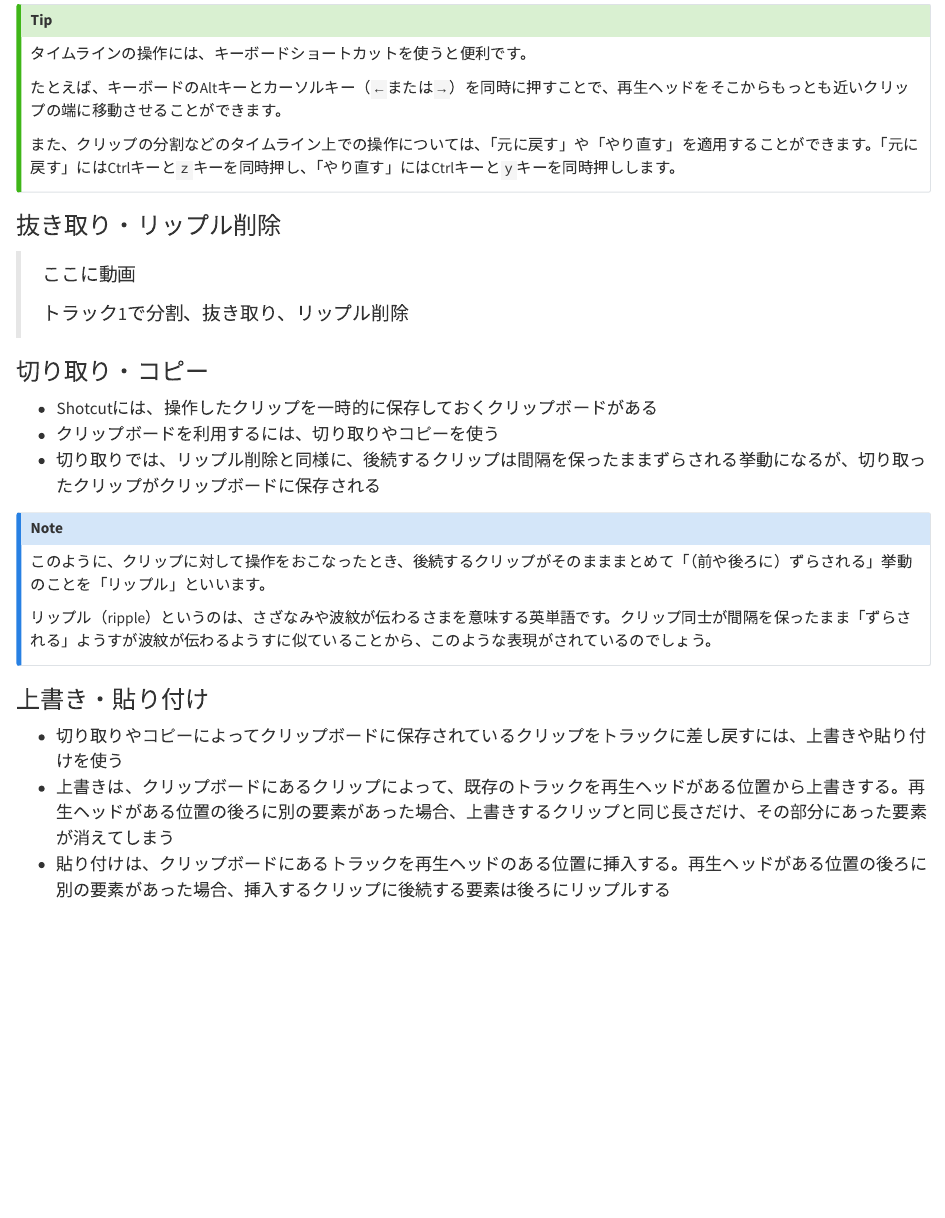
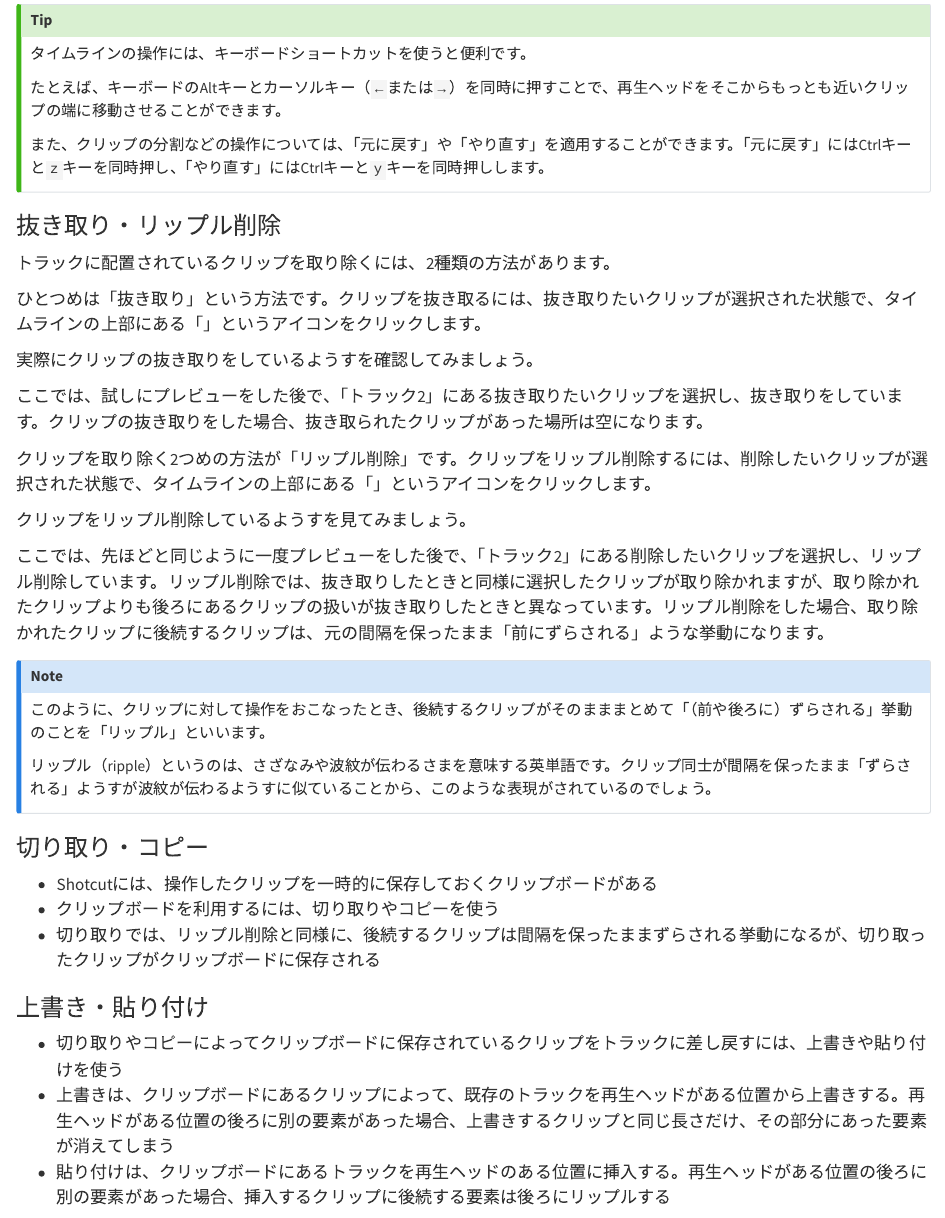
Before and after one commit to paithiov909/shotcut-shiryo, a Quarto document (intro.qmd): the page in a window 1100 px wide, from 3950 px down. Rendered offline with R 4.5, knitr and Pandoc in place of Quarto, with nearby package versions.

Commit message:
2024-05-16 2

```diff
--- a/intro.qmd
+++ b/intro.qmd
@@ -116,26 +116,42 @@ fpsというのは1秒間あたりに表示される「コマ数」のことで
 
 たとえば、キーボードのAltキーとカーソルキー（`←`または`→`）を同時に押すことで、再生ヘッドをそこからもっとも近いクリップの端に移動させることができます。
 
-また、クリップの分割などのタイムライン上での操作については、「元に戻す」や「やり直す」を適用することができます。「元に戻す」にはCtrlキーと`z`キーを同時押し、「やり直す」にはCtrlキーと`y`キーを同時押しします。
+また、クリップの分割などの操作については、「元に戻す」や「やり直す」を適用することができます。「元に戻す」にはCtrlキーと`z`キーを同時押し、「やり直す」にはCtrlキーと`y`キーを同時押しします。
 :::
 
 ### 抜き取り・リップル削除
 
-> ここに動画
->
-> トラック1で分割、抜き取り、リップル削除
+トラックに配置されているクリップを取り除くには、2種類の方法があります。
+
+ひとつめは「抜き取り」という方法です。クリップを抜き取るには、抜き取りたいクリップが選択された状態で、タイムラインの上部にある「[]{.shotcut-icon .lift}」というアイコンをクリックします。
+
+実際にクリップの抜き取りをしているようすを確認してみましょう。
+
+:::{.youtube video_id=qI-TQl_PUtU title="クリップの抜き取り" collapse=false}
+:::
+
+ここでは、試しにプレビューをした後で、「トラック2」にある抜き取りたいクリップを選択し、抜き取りをしています。クリップの抜き取りをした場合、抜き取られたクリップがあった場所は空になります。
+
+クリップを取り除く2つめの方法が「リップル削除」です。クリップをリップル削除するには、削除したいクリップが選択された状態で、タイムラインの上部にある「[]{.shotcut-icon .list-remove}」というアイコンをクリックします。
+
+クリップをリップル削除しているようすを見てみましょう。
+
+:::{.youtube video_id=JkNVY18ItUM title="クリップのリップル削除" collapse=false}
+:::
+
+ここでは、先ほどと同じように一度プレビューをした後で、「トラック2」にある削除したいクリップを選択し、リップル削除しています。リップル削除では、抜き取りしたときと同様に選択したクリップが取り除かれますが、取り除かれたクリップよりも後ろにあるクリップの扱いが抜き取りしたときと異なっています。リップル削除をした場合、取り除かれたクリップに後続するクリップは、元の間隔を保ったまま「前にずらされる」ような挙動になります。
+
+:::{.callout-note}
+このように、クリップに対して操作をおこなったとき、後続するクリップがそのまままとめて「（前や後ろに）ずらされる」挙動のことを「リップル」といいます。
+
+リップル（ripple）というのは、さざなみや波紋が伝わるさまを意味する英単語です。クリップ同士が間隔を保ったまま「ずらされる」ようすが波紋が伝わるようすに似ていることから、このような表現がされているのでしょう。
+:::
 
 ### 切り取り・コピー
 
 - Shotcutには、操作したクリップを一時的に保存しておくクリップボードがある
 - クリップボードを利用するには、切り取りやコピーを使う
 - 切り取りでは、リップル削除と同様に、後続するクリップは間隔を保ったままずらされる挙動になるが、切り取ったクリップがクリップボードに保存される
-
-:::{.callout-note}
-このように、クリップに対して操作をおこなったとき、後続するクリップがそのまままとめて「（前や後ろに）ずらされる」挙動のことを「リップル」といいます。
-
-リップル（ripple）というのは、さざなみや波紋が伝わるさまを意味する英単語です。クリップ同士が間隔を保ったまま「ずらされる」ようすが波紋が伝わるようすに似ていることから、このような表現がされているのでしょう。
-:::
 
 ### 上書き・貼り付け
 
--- a/style.css
+++ b/style.css
@@ -14,6 +14,14 @@
   background-image: url("https://rawcdn.githack.com/mltframework/shotcut/947d47030911293cca98d6af3554b131d3412c7a/icons/light/32x32/document-save.png");
 }
 
+.lift {
+  background-image: url("https://rawcdn.githack.com/mltframework/shotcut/947d47030911293cca98d6af3554b131d3412c7a/icons/light/32x32/lift.png");
+}
+
+.list-remove {
+  background-image: url("https://rawcdn.githack.com/mltframework/shotcut/947d47030911293cca98d6af3554b131d3412c7a/icons/light/32x32/list-remove.png");
+}
+
 .slice {
   background-image: url("https://rawcdn.githack.com/mltframework/shotcut/947d47030911293cca98d6af3554b131d3412c7a/icons/light/32x32/slice.png");
 }
```
Also changed, not shown: docs/search.json, 3 other files.
